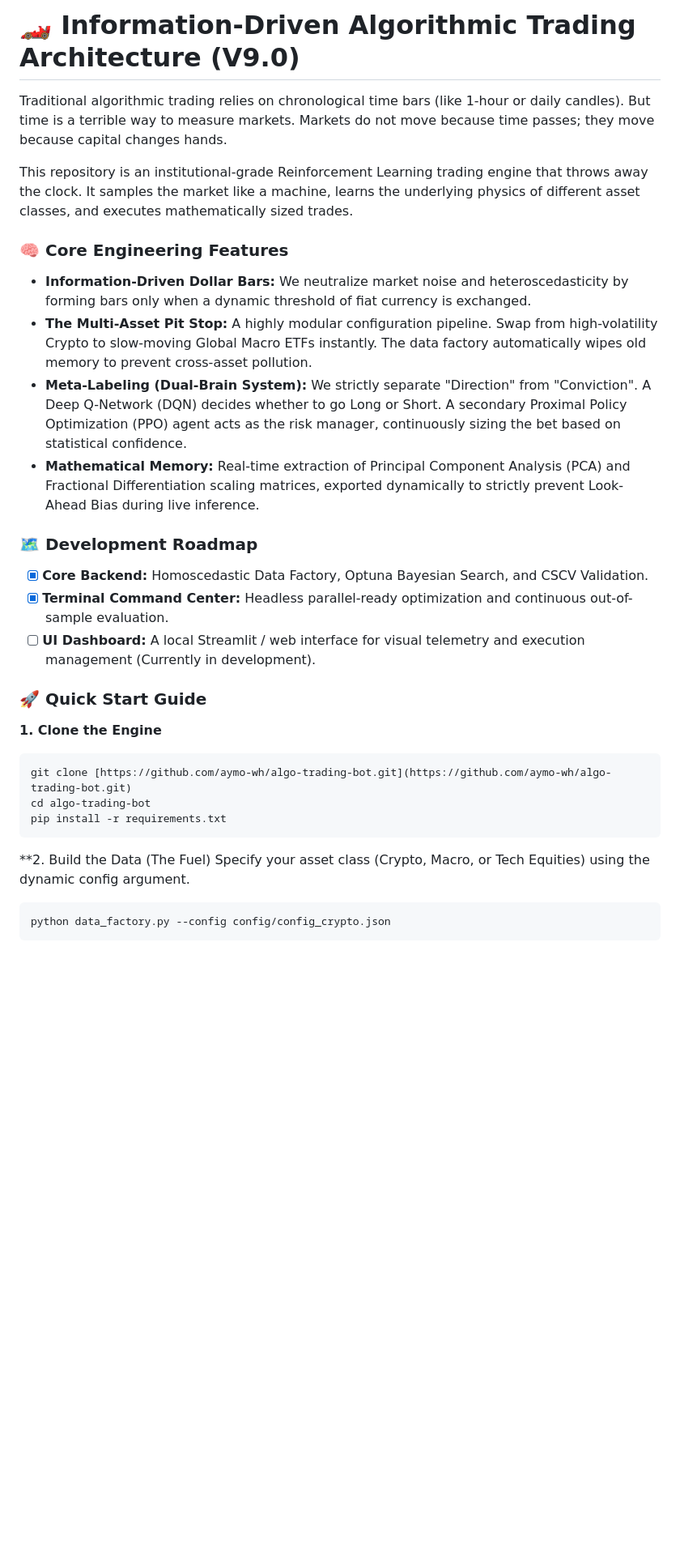
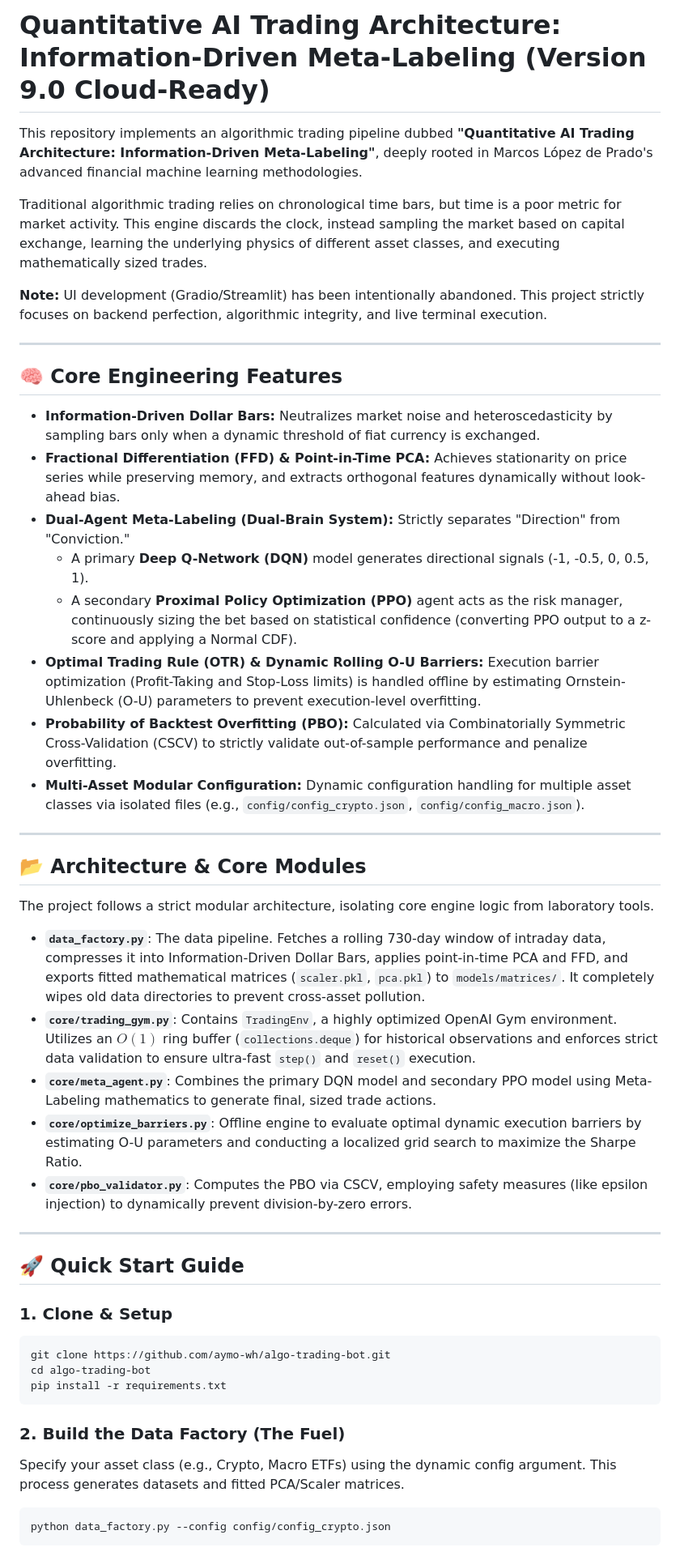
Before and after one commit to Aymo-WH/algo-trading-bot, a Markdown page: README.md, the part around one of its changes. Shown at 81% size. Rendered like a GitHub page; blank space fills up the shorter version.

Commit message:
docs: update README.md with comprehensive project architecture and usage instructions
Co-authored-by: Aymo-WH <157027576+Aymo-WH@users.noreply.github.com>

````diff
--- a/README.md
+++ b/README.md
@@ -1,35 +1,49 @@
-# 🏎️ Information-Driven Algorithmic Trading Architecture (V9.0)
+# Quantitative AI Trading Architecture: Information-Driven Meta-Labeling (Version 9.0 Cloud-Ready)
 
-Traditional algorithmic trading relies on chronological time bars (like 1-hour or daily candles). But time is a terrible way to measure markets. Markets do not move because time passes; they move because capital changes hands.
+This repository implements an algorithmic trading pipeline dubbed **"Quantitative AI Trading Architecture: Information-Driven Meta-Labeling"**, deeply rooted in Marcos López de Prado's advanced financial machine learning methodologies.
 
-This repository is an institutional-grade Reinforcement Learning trading engine that throws away the clock. It samples the market like a machine, learns the underlying physics of different asset classes, and executes mathematically sized trades.
+Traditional algorithmic trading relies on chronological time bars, but time is a poor metric for market activity. This engine discards the clock, instead sampling the market based on capital exchange, learning the underlying physics of different asset classes, and executing mathematically sized trades.
 
+**Note:** UI development (Gradio/Streamlit) has been intentionally abandoned. This project strictly focuses on backend perfection, algorithmic integrity, and live terminal execution.
 
+---
 
-### 🧠 Core Engineering Features
+## 🧠 Core Engineering Features
 
-* **Information-Driven Dollar Bars:** We neutralize market noise and heteroscedasticity by forming bars only when a dynamic threshold of fiat currency is exchanged.
-* **The Multi-Asset Pit Stop:** A highly modular configuration pipeline. Swap from high-volatility Crypto to slow-moving Global Macro ETFs instantly. The data factory automatically wipes old memory to prevent cross-asset pollution.
-* **Meta-Labeling (Dual-Brain System):** We strictly separate "Direction" from "Conviction". A Deep Q-Network (DQN) decides whether to go Long or Short. A secondary Proximal Policy Optimization (PPO) agent acts as the risk manager, continuously sizing the bet based on statistical confidence.
-* **Mathematical Memory:** Real-time extraction of Principal Component Analysis (PCA) and Fractional Differentiation scaling matrices, exported dynamically to strictly prevent Look-Ahead Bias during live inference.
+*   **Information-Driven Dollar Bars:** Neutralizes market noise and heteroscedasticity by sampling bars only when a dynamic threshold of fiat currency is exchanged.
+*   **Fractional Differentiation (FFD) & Point-in-Time PCA:** Achieves stationarity on price series while preserving memory, and extracts orthogonal features dynamically without look-ahead bias.
+*   **Dual-Agent Meta-Labeling (Dual-Brain System):** Strictly separates "Direction" from "Conviction."
+    *   A primary **Deep Q-Network (DQN)** model generates directional signals (-1, -0.5, 0, 0.5, 1).
+    *   A secondary **Proximal Policy Optimization (PPO)** agent acts as the risk manager, continuously sizing the bet based on statistical confidence (converting PPO output to a z-score and applying a Normal CDF).
+*   **Optimal Trading Rule (OTR) & Dynamic Rolling O-U Barriers:** Execution barrier optimization (Profit-Taking and Stop-Loss limits) is handled offline by estimating Ornstein-Uhlenbeck (O-U) parameters to prevent execution-level overfitting.
+*   **Probability of Backtest Overfitting (PBO):** Calculated via Combinatorially Symmetric Cross-Validation (CSCV) to strictly validate out-of-sample performance and penalize overfitting.
+*   **Multi-Asset Modular Configuration:** Dynamic configuration handling for multiple asset classes via isolated files (e.g., `config/config_crypto.json`, `config/config_macro.json`).
 
+---
 
-### 🗺️ Development Roadmap
+## 📂 Architecture & Core Modules
 
-* [x] **Core Backend:** Homoscedastic Data Factory, Optuna Bayesian Search, and CSCV Validation.
-* [x] **Terminal Command Center:** Headless parallel-ready optimization and continuous out-of-sample evaluation.
-* [ ] **UI Dashboard:** A local Streamlit / web interface for visual telemetry and execution management (Currently in development).
+The project follows a strict modular architecture, isolating core engine logic from laboratory tools.
 
-### 🚀 Quick Start Guide
+*   **`data_factory.py`**: The data pipeline. Fetches a rolling 730-day window of intraday data, compresses it into Information-Driven Dollar Bars, applies point-in-time PCA and FFD, and exports fitted mathematical matrices (`scaler.pkl`, `pca.pkl`) to `models/matrices/`. It completely wipes old data directories to prevent cross-asset pollution.
+*   **`core/trading_gym.py`**: Contains `TradingEnv`, a highly optimized OpenAI Gym environment. Utilizes an $O(1)$ ring buffer (`collections.deque`) for historical observations and enforces strict data validation to ensure ultra-fast `step()` and `reset()` execution.
+*   **`core/meta_agent.py`**: Combines the primary DQN model and secondary PPO model using Meta-Labeling mathematics to generate final, sized trade actions.
+*   **`core/optimize_barriers.py`**: Offline engine to evaluate optimal dynamic execution barriers by estimating O-U parameters and conducting a localized grid search to maximize the Sharpe Ratio.
+*   **`core/pbo_validator.py`**: Computes the PBO via CSCV, employing safety measures (like epsilon injection) to dynamically prevent division-by-zero errors.
 
-**1. Clone the Engine**
+---
+
+## 🚀 Quick Start Guide
+
+### 1. Clone & Setup
 ```bash
-git clone [https://github.com/aymo-wh/algo-trading-bot.git](https://github.com/aymo-wh/algo-trading-bot.git)
+git clone https://github.com/aymo-wh/algo-trading-bot.git
 cd algo-trading-bot
 pip install -r requirements.txt
 ```
-**2. Build the Data (The Fuel)
-Specify your asset class (Crypto, Macro, or Tech Equities) using the dynamic config argument.
+
+### 2. Build the Data Factory (The Fuel)
+Specify your asset class (e.g., Crypto, Macro ETFs) using the dynamic config argument. This process generates datasets and fitted PCA/Scaler matrices.
 ```bash
 python data_factory.py --config config/config_crypto.json
 ```
````
Also changed, not shown: other parts of README.md (+21 -6 lines).
